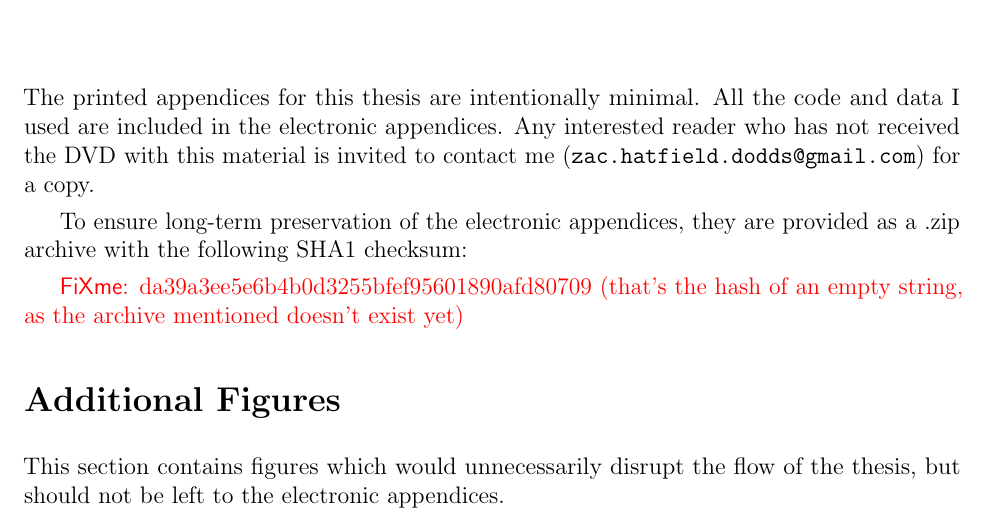
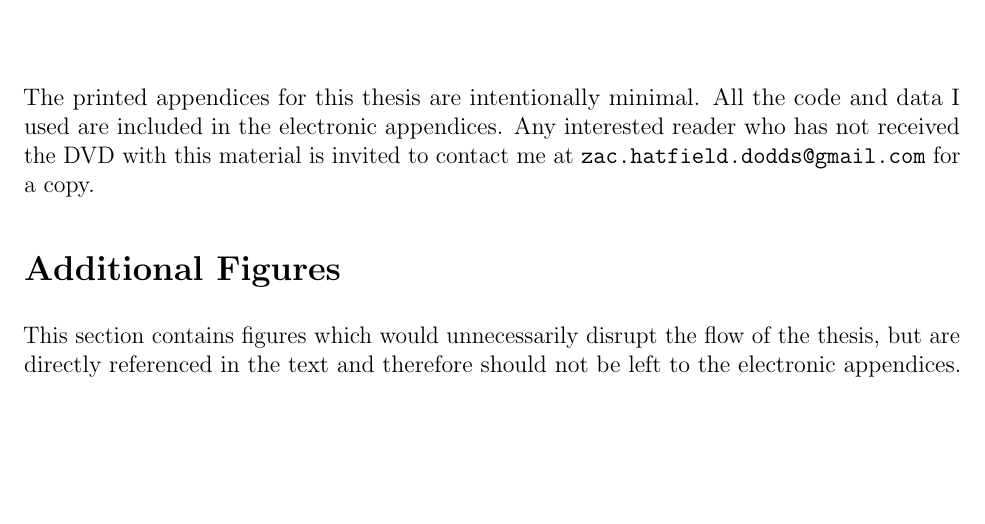
Before and after one commit to Zac-HD/yolngu-seasons-thesis, a LaTeX thesis (tex/thesis.tex, which reads tex/appendices.tex): part of page 73 of 75, cut so that both start at the same text, the shorter picture padded with empty space. Compiled offline with pdfLaTeX.

Commit message:
No SHA1 for appendices

```diff
--- a/tex/appendices.tex
+++ b/tex/appendices.tex
@@ -4,19 +4,13 @@
 The printed appendices for this thesis are intentionally minimal.
 All the code and data I used are included in the electronic appendices.
 Any interested reader who has not received the DVD with this material is
-invited to contact me (\texttt{zac.hatfield.dodds@gmail.com}) for a copy.
-
-To ensure long-term preservation of the electronic appendices, they
-are provided as a .zip archive with the following SHA1 checksum:
-
-\todo{da39a3ee5e6b4b0d3255bfef95601890afd80709
-(that's the hash of an empty string, as the archive mentioned doesn't exist yet)}
-
+invited to contact me at \texttt{zac.hatfield.dodds@gmail.com} for a copy.
 
 
 \section*{Additional Figures}
 This section contains figures which would unnecessarily disrupt the
-flow of the thesis, but should not be left to the electronic appendices.
+flow of the thesis, but are directly referenced in the text and therefore
+should not be left to the electronic appendices.
 
 
 \begin{figure}[p]
```
